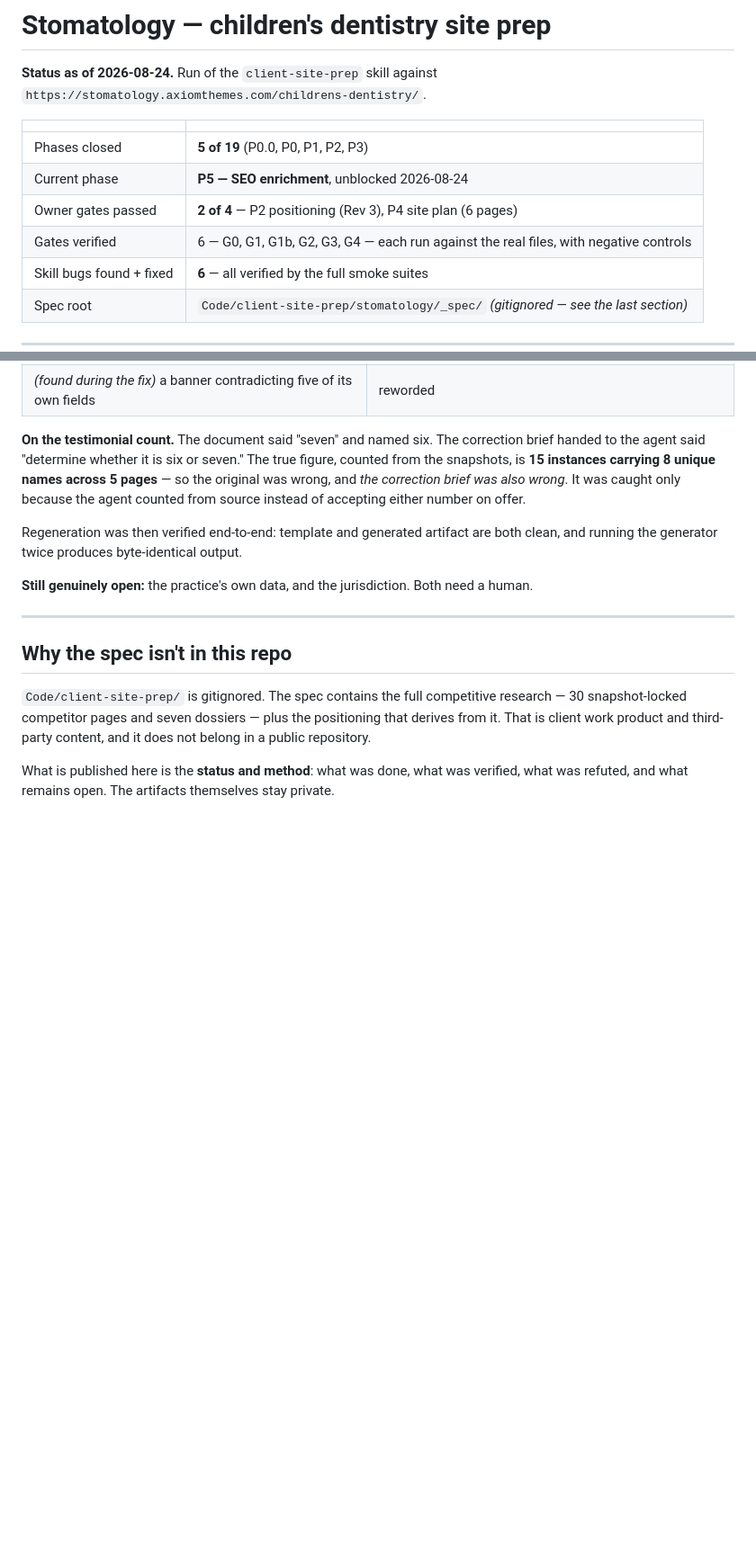
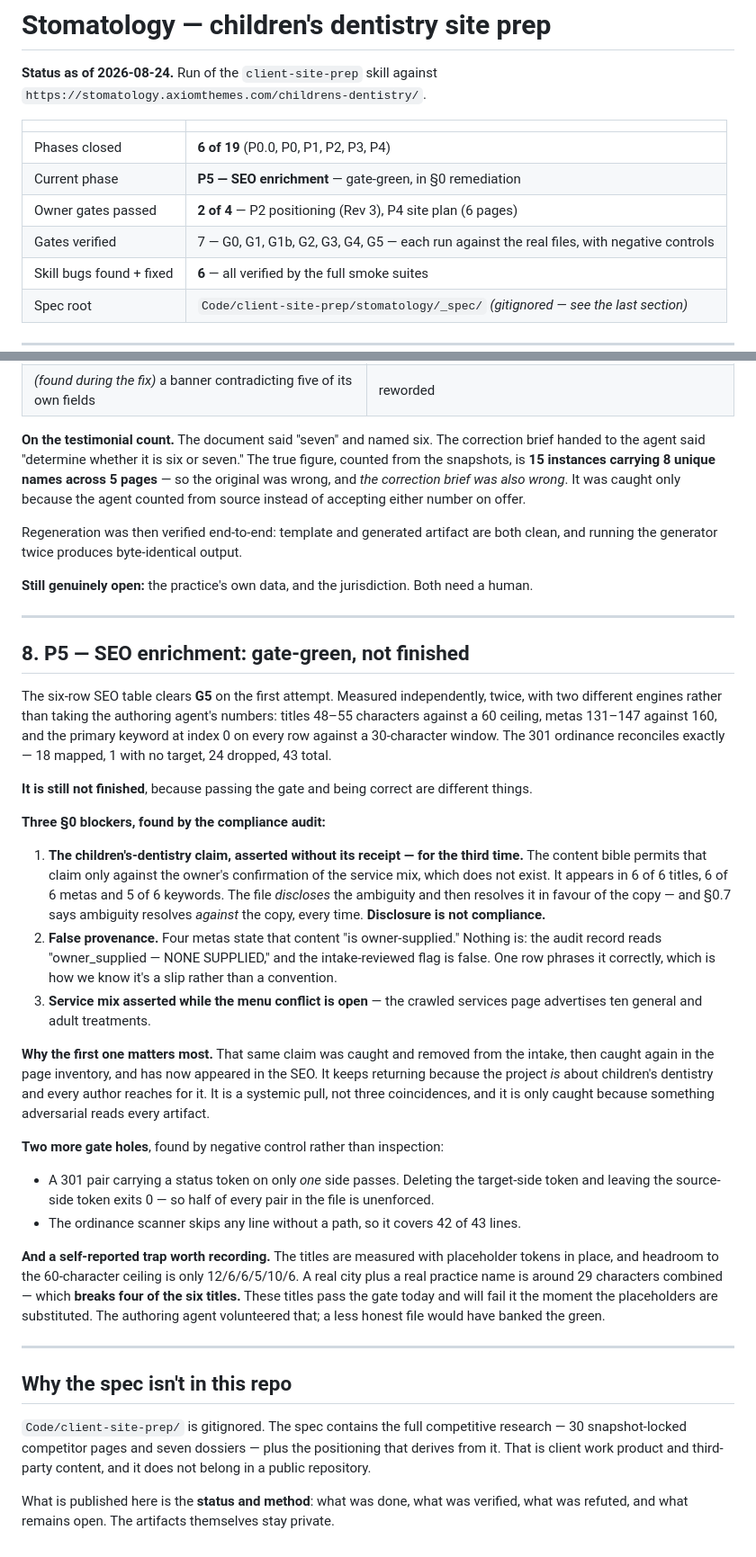
Before and after one commit to nicoledreo/stomatology-prep-status, a Markdown page: README.md, 2 parts joined by grey strips. Shown at 90% size. GitHub-like rendering; blank space fills up the shorter version.

Commit message:
P5 SEO drafted — clears G5 first time, three §0 blockers in remediation
Adds §8. The six-row SEO table passes G5 on the first attempt, measured
independently twice with two engines: titles 48-55 of 60, metas 131-147 of 160,
keyword at index 0 on every row, ordinance reconciling 18+1+24=43.

Not finished. The compliance audit returned three blockers, the first being the
children's-dentistry claim asserted without its receipt for the THIRD time in
three different artifacts. It keeps returning because the project is about
children's dentistry and every author reaches for it.

Also records two gate holes found by negative control rather than inspection,
and a self-reported trap: the titles pass with placeholders in place and will
break four of six once real values are substituted.

Co-Authored-By: Claude Opus 5 <noreply@anthropic.com>
Claude-Session: https://claude.ai/code/session_01MgFy9SmVgKGcLB3JNbU2Fj

```diff
--- a/README.md
+++ b/README.md
@@ -5,10 +5,10 @@
 
 | | |
 |---|---|
-| Phases closed | **5 of 19** (P0.0, P0, P1, P2, P3) |
-| Current phase | **P5 — SEO enrichment**, unblocked 2026-08-24 |
+| Phases closed | **6 of 19** (P0.0, P0, P1, P2, P3, P4) |
+| Current phase | **P5 — SEO enrichment** — gate-green, in §0 remediation |
 | Owner gates passed | **2 of 4** — P2 positioning (Rev 3), P4 site plan (6 pages) |
-| Gates verified | 6 — G0, G1, G1b, G2, G3, G4 — each run against the real files, with negative controls |
+| Gates verified | 7 — G0, G1, G1b, G2, G3, G4, G5 — each run against the real files, with negative controls |
 | Skill bugs found + fixed | **6** — all verified by the full smoke suites |
 | Spec root | `Code/client-site-prep/stomatology/_spec/` *(gitignored — see the last section)* |
 
@@ -176,6 +176,48 @@ running the generator twice produces byte-identical output.
 
 ---
 
+## 8. P5 — SEO enrichment: gate-green, not finished
+
+The six-row SEO table clears **G5** on the first attempt. Measured independently, twice, with two
+different engines rather than taking the authoring agent's numbers: titles 48–55 characters against
+a 60 ceiling, metas 131–147 against 160, and the primary keyword at index 0 on every row against a
+30-character window. The 301 ordinance reconciles exactly — 18 mapped, 1 with no target, 24 dropped,
+43 total.
+
+**It is still not finished**, because passing the gate and being correct are different things.
+
+**Three §0 blockers, found by the compliance audit:**
+
+1. **The children's-dentistry claim, asserted without its receipt — for the third time.** The
+   content bible permits that claim only against the owner's confirmation of the service mix, which
+   does not exist. It appears in 6 of 6 titles, 6 of 6 metas and 5 of 6 keywords. The file
+   *discloses* the ambiguity and then resolves it in favour of the copy — and §0.7 says ambiguity
+   resolves *against* the copy, every time. **Disclosure is not compliance.**
+2. **False provenance.** Four metas state that content "is owner-supplied." Nothing is: the audit
+   record reads "owner_supplied — NONE SUPPLIED," and the intake-reviewed flag is false. One row
+   phrases it correctly, which is how we know it's a slip rather than a convention.
+3. **Service mix asserted while the menu conflict is open** — the crawled services page advertises
+   ten general and adult treatments.
+
+**Why the first one matters most.** That same claim was caught and removed from the intake, then
+caught again in the page inventory, and has now appeared in the SEO. It keeps returning because the
+project *is* about children's dentistry and every author reaches for it. It is a systemic pull, not
+three coincidences, and it is only caught because something adversarial reads every artifact.
+
+**Two more gate holes**, found by negative control rather than inspection:
+
+- A 301 pair carrying a status token on only *one* side passes. Deleting the target-side token and
+  leaving the source-side token exits 0 — so half of every pair in the file is unenforced.
+- The ordinance scanner skips any line without a path, so it covers 42 of 43 lines.
+
+**And a self-reported trap worth recording.** The titles are measured with placeholder tokens in
+place, and headroom to the 60-character ceiling is only 12/6/6/5/10/6. A real city plus a real
+practice name is around 29 characters combined — which **breaks four of the six titles.** These
+titles pass the gate today and will fail it the moment the placeholders are substituted. The
+authoring agent volunteered that; a less honest file would have banked the green.
+
+---
+
 ## Why the spec isn't in this repo
 
 `Code/client-site-prep/` is gitignored. The spec contains the full competitive research — 30
```
Also changed, not shown: other parts of README.md (+1 -1 lines).
